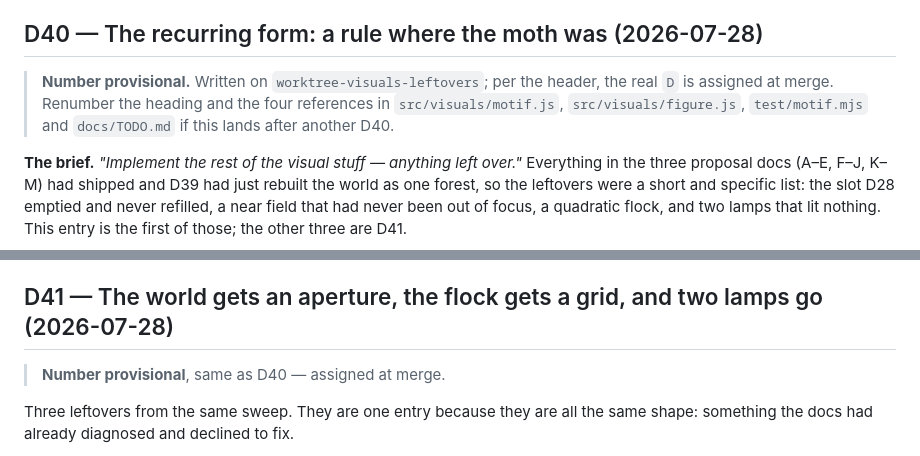
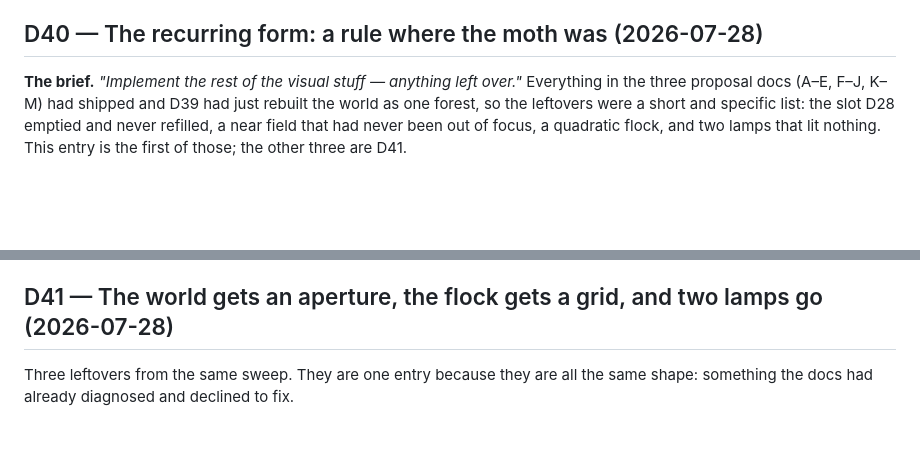
Before and after one commit to zscore/ethereal-jungle, a Markdown page: docs/design_decisions.md, 2 parts joined by grey strips. GitHub-like rendering; blank space fills up the shorter version.

Commit message:
docs: D40 and D41 are their real numbers
Merging onto a main whose highest entry is D39, so the two provisional headings
become the assigned ones and their "renumber at merge" notes come off. This is
the rule in the file's own header doing what it exists to do.

Co-Authored-By: Claude Opus 5 (1M context) <noreply@anthropic.com>

```diff
--- a/docs/design_decisions.md
+++ b/docs/design_decisions.md
@@ -1873,11 +1873,6 @@ should say whether that is acceptable — today it says it is.
 
 ## D40 — The recurring form: a rule where the moth was (2026-07-28)
 
-> **Number provisional.** Written on `worktree-visuals-leftovers`; per the
-> header, the real `D` is assigned at merge. Renumber the heading and the four
-> references in `src/visuals/motif.js`, `src/visuals/figure.js`,
-> `test/motif.mjs` and `docs/TODO.md` if this lands after another D40.
-
 **The brief.** *"Implement the rest of the visual stuff — anything left over."*
 Everything in the three proposal docs (A–E, F–J, K–M) had shipped and D39 had
 just rebuilt the world as one forest, so the leftovers were a short and
@@ -1999,8 +1994,6 @@ right outcome and the reason D28 was written as a price rather than a closure.
 
 ## D41 — The world gets an aperture, the flock gets a grid, and two lamps go (2026-07-28)
 
-> **Number provisional**, same as D40 — assigned at merge.
-
 Three leftovers from the same sweep. They are one entry because they are all
 the same shape: something the docs had already diagnosed and declined to fix.
 
```
